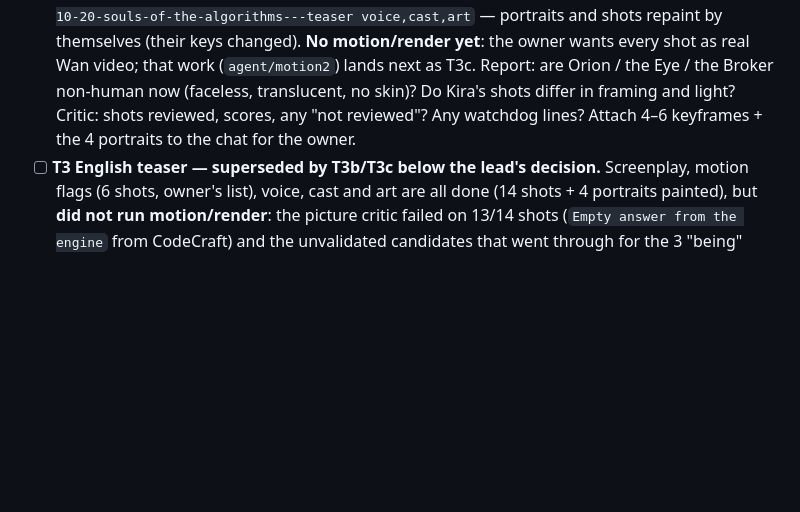
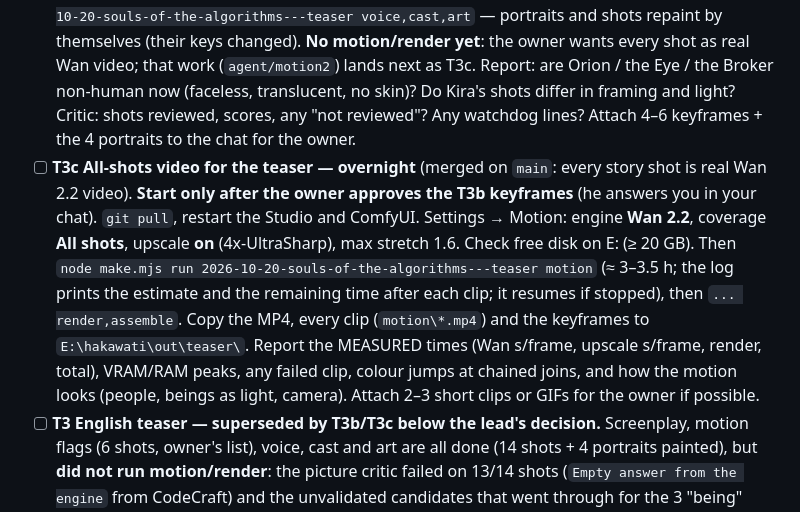
Before and after one commit to houssam-soukieh/hakawati-studio2, a Markdown page: docs/team/BOARD.md, the part around the change. GitHub-like rendering; blank space fills up the shorter version.

Commit message:
Board: T3c all-shots video overnight; CLAUDE.md: motion2 merged
All suites green on main: reliability 20, director+whisper 26, critic, pictures, whisper e2e,
motion 41, UI 53; owner settings untouched.

Co-Authored-By: Claude Opus 5.5 <noreply@anthropic.com>
Claude-Session: https://claude.ai/code/session_0168VRNgUj8LDA9XreHLWoGi

```diff
--- a/docs/team/BOARD.md
+++ b/docs/team/BOARD.md
@@ -29,6 +29,15 @@ Two Claude sessions work on this repo for the owner (Dr. Houssam Soukieh):
       (`agent/motion2`) lands next as T3c. Report: are Orion / the Eye / the Broker non-human now (faceless, translucent,
       no skin)? Do Kira's shots differ in framing and light? Critic: shots reviewed, scores, any "not reviewed"? Any
       watchdog lines? Attach 4–6 keyframes + the 4 portraits to the chat for the owner.
+- [ ] **T3c All-shots video for the teaser — overnight** (merged on `main`: every story shot is real Wan 2.2 video).
+      **Start only after the owner approves the T3b keyframes** (he answers you in your chat). `git pull`, restart the
+      Studio and ComfyUI. Settings → Motion: engine **Wan 2.2**, coverage **All shots**, upscale **on** (4x-UltraSharp),
+      max stretch 1.6. Check free disk on E: (≥ 20 GB). Then
+      `node make.mjs run 2026-10-20-souls-of-the-algorithms---teaser motion` (≈ 3–3.5 h; the log prints the estimate and
+      the remaining time after each clip; it resumes if stopped), then `... render,assemble`. Copy the MP4, every clip
+      (`motion\*.mp4`) and the keyframes to `E:\hakawati\out\teaser\`. Report the MEASURED times (Wan s/frame, upscale
+      s/frame, render, total), VRAM/RAM peaks, any failed clip, colour jumps at chained joins, and how the motion looks
+      (people, beings as light, camera). Attach 2–3 short clips or GIFs for the owner if possible.
 - [ ] **T3 English teaser — superseded by T3b/T3c below the lead's decision.** Screenplay, motion flags (6 shots, owner's list), voice,
       cast and art are all done (14 shots + 4 portraits painted), but **did not run motion/render**: the picture
       critic failed on 13/14 shots (`Empty answer from the engine` from CodeCraft) and the unvalidated candidates
```
Also changed, not shown: CLAUDE.md (+5 -1 lines).
